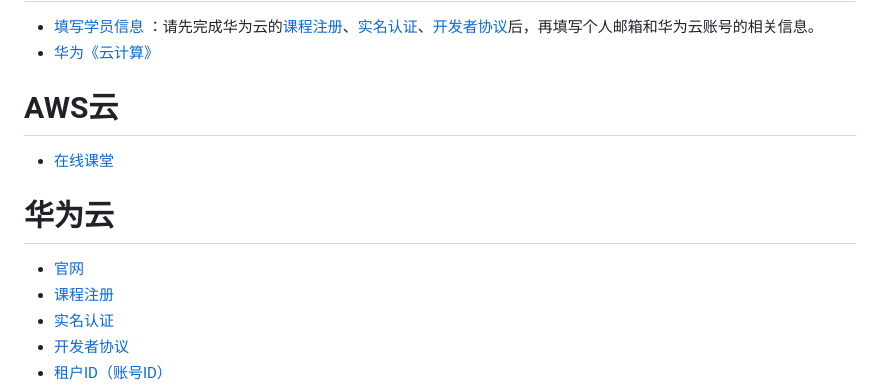
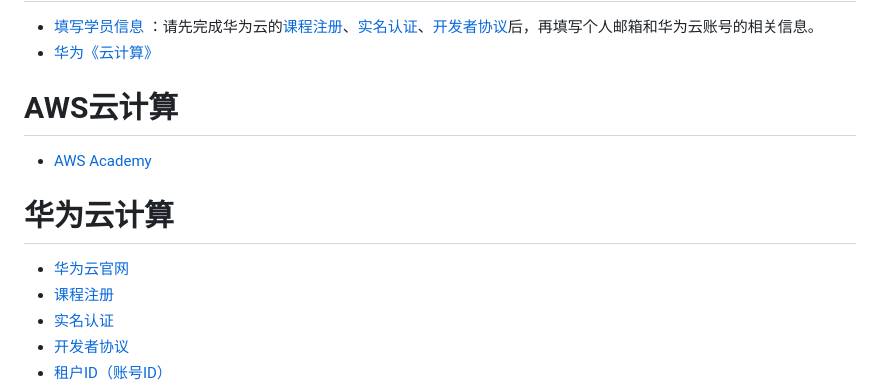
Before and after one commit to walkman617/t-docsify, a Markdown page: README.md, the part around the change. Rendered like a GitHub page.

```diff
--- a/README.md
+++ b/README.md
@@ -2,11 +2,11 @@
 - [填写学员信息](https://docs.qq.com/form/page/DYkRIZnVudnd5UWZ5) ：请先完成华为云的[课程注册](https://developer.huaweicloud.com/signup/a555bf4e099646c2aaea30cf5dea3cfb)、[实名认证](https://account.huaweicloud.com/usercenter/?locale=zh-cn®ion=ap-southeast-1#/accountindex/realNameAuth)、[开发者协议](https://bbs.huaweicloud.com/community/myhomepage)后，再填写个人邮箱和华为云账号的相关信息。
 - [华为《云计算》](https://docs.qq.com/s/jJuvLlZNuGzSlvcDz7Io5G)
 
-# AWS云
-- [在线课堂](https://awsacademy.instructure.com/)
+# AWS云计算
+- [AWS Academy](https://awsacademy.instructure.com/)
 
-# 华为云
-- [官网](https://www.huaweicloud.com/)
+# 华为云计算
+- [华为云官网](https://www.huaweicloud.com/)
 - [课程注册](https://developer.huaweicloud.com/signup/a555bf4e099646c2aaea30cf5dea3cfb)
 - [实名认证](https://account.huaweicloud.com/usercenter/?locale=zh-cn®ion=ap-southeast-1#/accountindex/realNameAuth)
 - [开发者协议](https://bbs.huaweicloud.com/community/myhomepage)
```
Also changed, not shown: cloud-computing.png.
